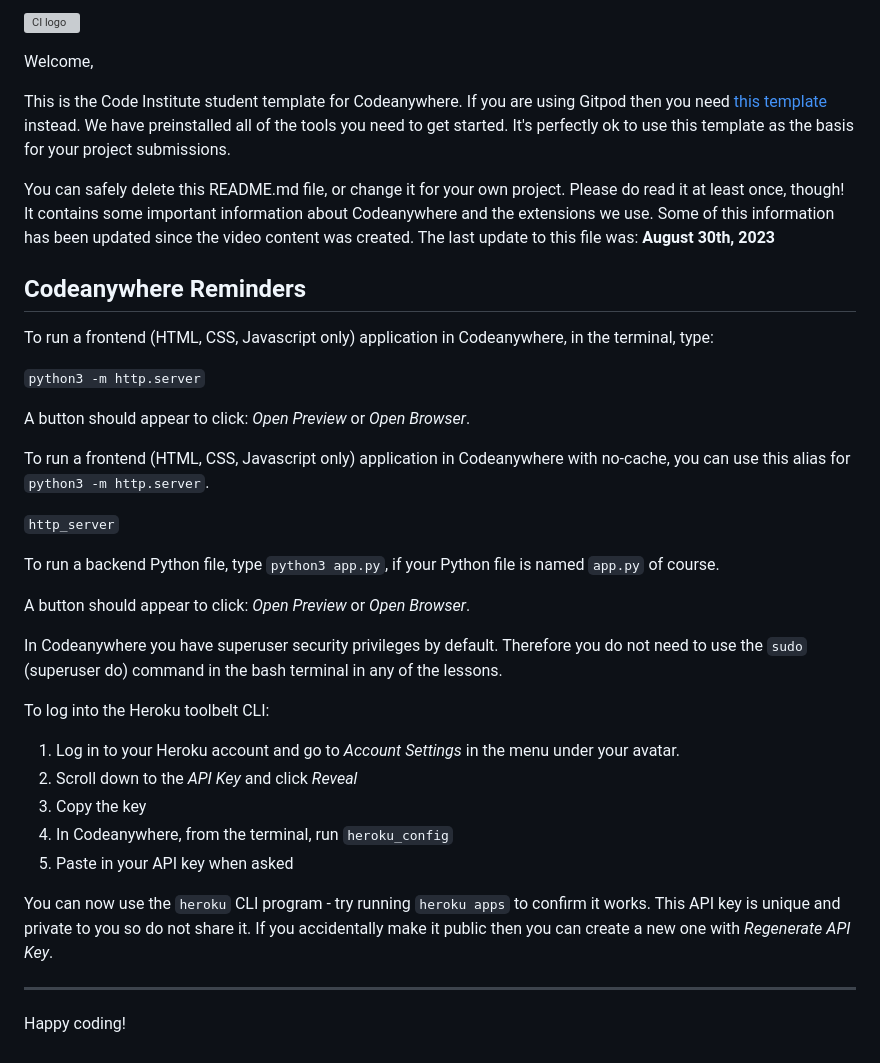
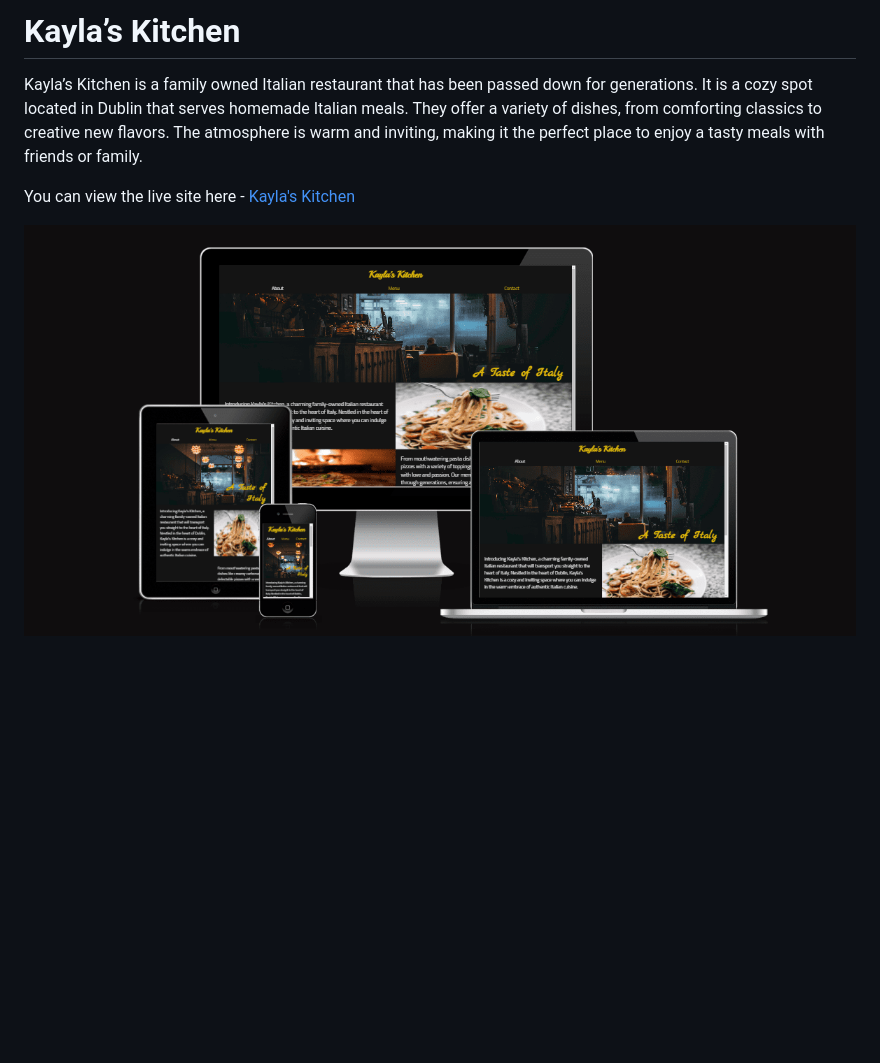
Before and after one commit to tee-24/Kaylas-Kitchen, a Markdown page: README.md, the part around the change. Drawn GitHub-style; blank space fills up the shorter version; grey boxes are pictures that could not be loaded.

Commit message:
Add introduction section to README

```diff
--- a/README.md
+++ b/README.md
@@ -1,39 +1,6 @@
-![CI logo](https://codeinstitute.s3.amazonaws.com/fullstack/ci_logo_small.png)
+# Kayla’s Kitchen
+Kayla’s Kitchen is a family owned Italian restaurant that has been passed down for generations. It is a cozy spot located in Dublin that serves homemade Italian meals. They offer a variety of dishes, from comforting classics to creative new flavors. The atmosphere is warm and inviting, making it the perfect place to enjoy a tasty meals with friends or family.
 
-Welcome,
+You can view the live site here - [Kayla's Kitchen](https://tee-24.github.io/Kaylas-Kitchen/index.html)
 
-This is the Code Institute student template for Codeanywhere. If you are using Gitpod then you need [this template](https://github.com/Code-Institute-Org/gitpod-full-template) instead.  We have preinstalled all of the tools you need to get started. It's perfectly ok to use this template as the basis for your project submissions.
-
-You can safely delete this README.md file, or change it for your own project. Please do read it at least once, though! It contains some important information about Codeanywhere and the extensions we use. Some of this information has been updated since the video content was created. The last update to this file was: **August 30th, 2023**
-
-## Codeanywhere Reminders
-
-To run a frontend (HTML, CSS, Javascript only) application in Codeanywhere, in the terminal, type:
-
-`python3 -m http.server`
-
-A button should appear to click: _Open Preview_ or _Open Browser_.
-
-To run a frontend (HTML, CSS, Javascript only) application in Codeanywhere with no-cache, you can use this alias for `python3 -m http.server`.
-
-`http_server`
-
-To run a backend Python file, type `python3 app.py`, if your Python file is named `app.py` of course.
-
-A button should appear to click: _Open Preview_ or _Open Browser_.
-
-In Codeanywhere you have superuser security privileges by default. Therefore you do not need to use the `sudo` (superuser do) command in the bash terminal in any of the lessons.
-
-To log into the Heroku toolbelt CLI:
-
-1. Log in to your Heroku account and go to _Account Settings_ in the menu under your avatar.
-2. Scroll down to the _API Key_ and click _Reveal_
-3. Copy the key
-4. In Codeanywhere, from the terminal, run `heroku_config`
-5. Paste in your API key when asked
-
-You can now use the `heroku` CLI program - try running `heroku apps` to confirm it works. This API key is unique and private to you so do not share it. If you accidentally make it public then you can create a new one with _Regenerate API Key_.
-
----
-
-Happy coding!
+![responsive](docs/PP1-amIresponsive.png)
```
Also changed, not shown: docs/about-desktop.png (renamed from docs/about - desktop.png), docs/about-mobile.png (renamed from docs/about - mobile.png), docs/contact-mobile.png (renamed from docs/contact - mobile.png), docs/menu-mobile.png (renamed from docs/menu - mobile.png), docs/reservations-mobile.png (renamed from docs/reservations - mobile.png).
